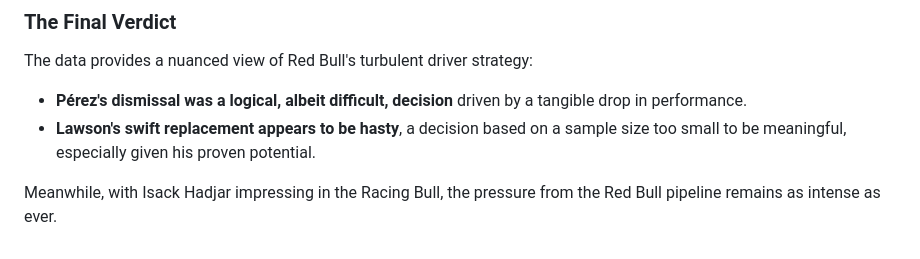
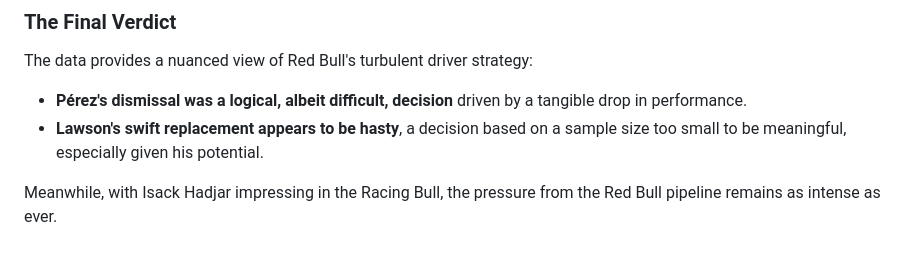
Before and after one commit to PAndreew/f1metrix_streamlit, a Markdown page: blog_posts/2025-10-11-the-second-seat.md, the part around the change. Rendered like a GitHub page.

Commit message:
remove proven

```diff
--- a/blog_posts/2025-10-11-the-second-seat.md
+++ b/blog_posts/2025-10-11-the-second-seat.md
@@ -50,6 +50,6 @@ By making this choice, they not only gave up on Lawson prematurely but also miss
 
 The data provides a nuanced view of Red Bull's turbulent driver strategy:
 -   **Pérez's dismissal was a logical, albeit difficult, decision** driven by a tangible drop in performance.
--   **Lawson's swift replacement appears to be hasty**, a decision based on a sample size too small to be meaningful, especially given his proven potential.
+-   **Lawson's swift replacement appears to be hasty**, a decision based on a sample size too small to be meaningful, especially given his potential.
 
 Meanwhile, with Isack Hadjar impressing in the Racing Bull, the pressure from the Red Bull pipeline remains as intense as ever.
```
